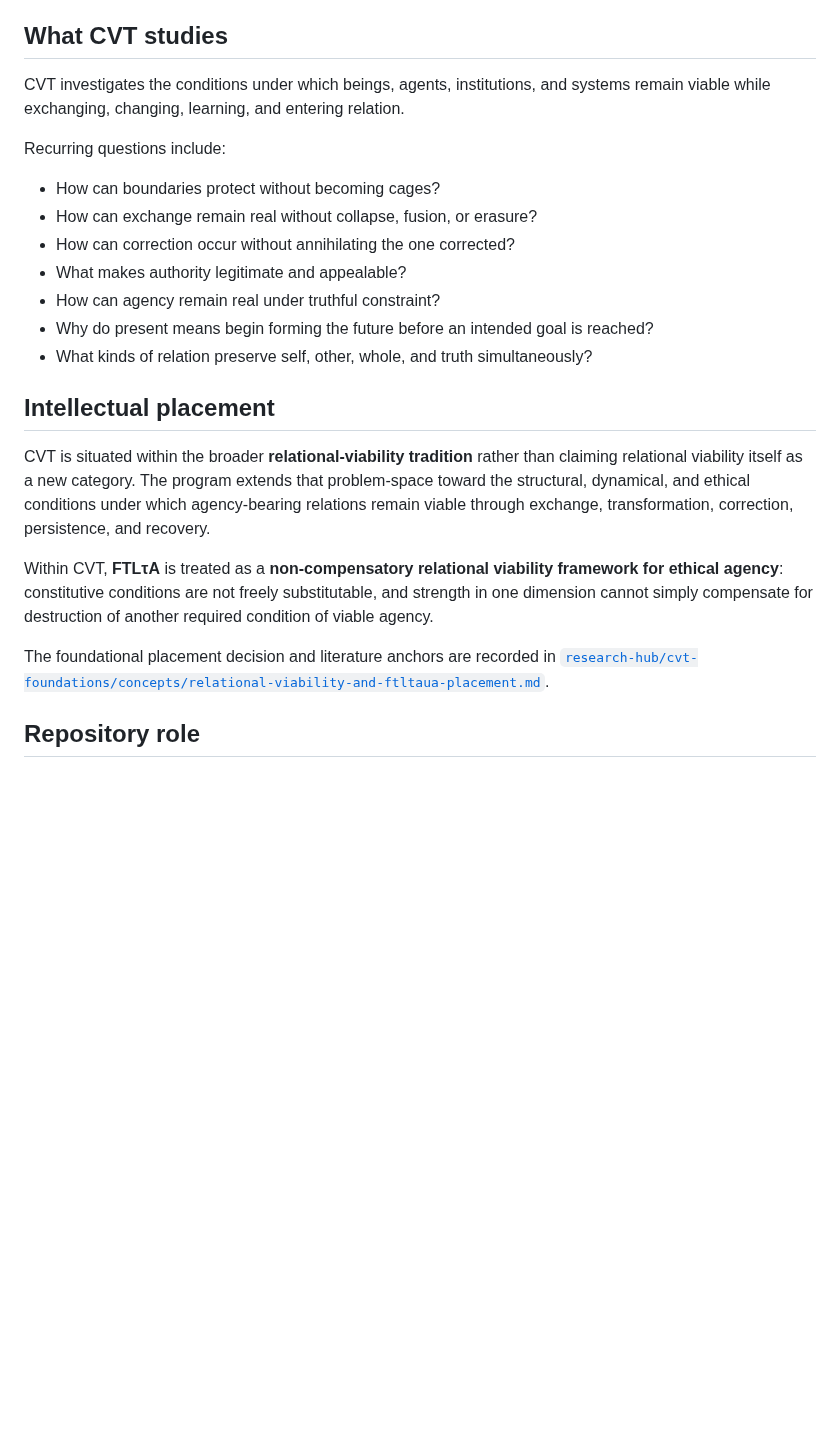
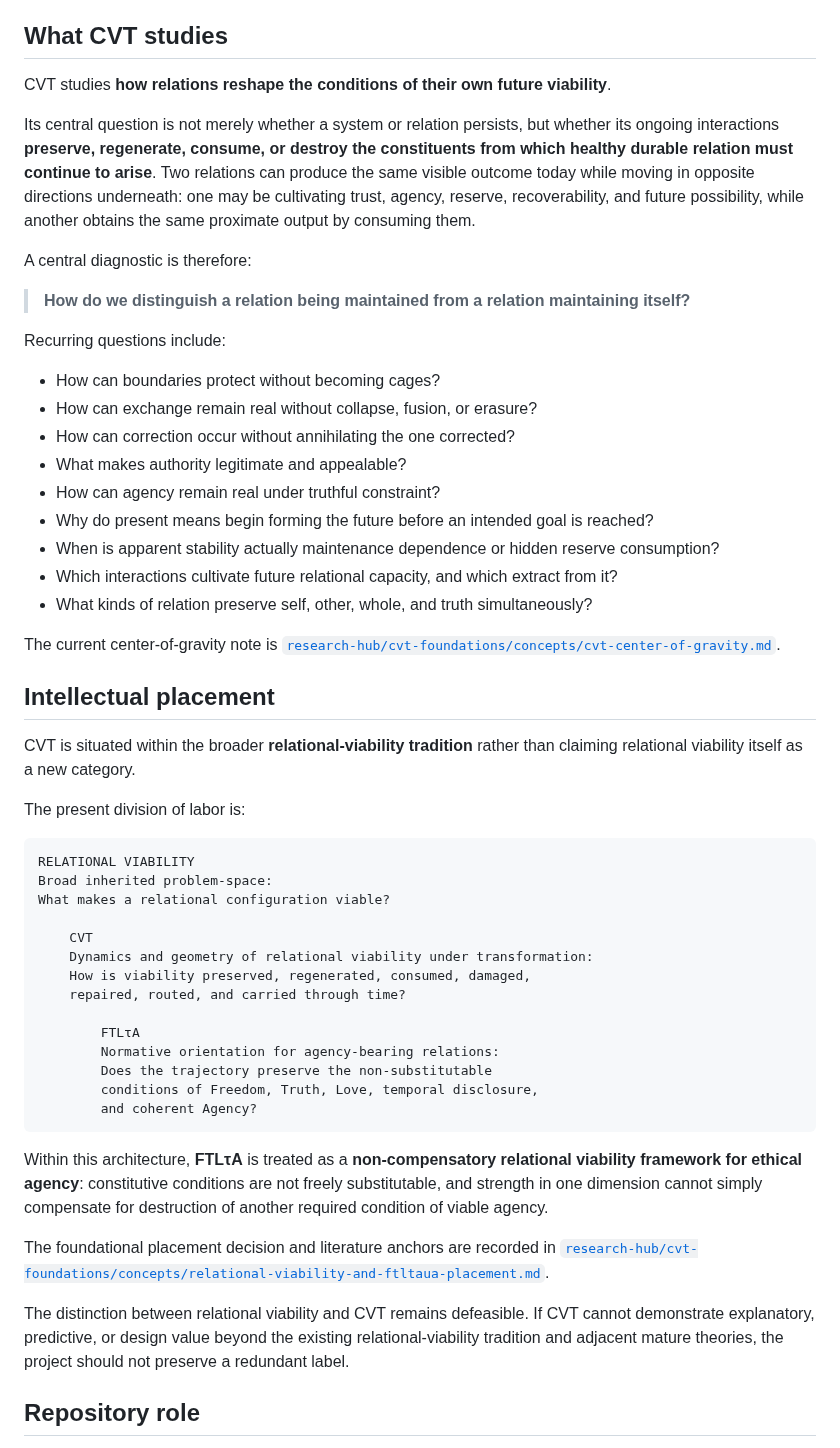
Before and after one commit to dmvarela/CVTRepository, a Markdown page: README.md, the part around the change. Rendered like a GitHub page; blank space fills up the shorter version.

Commit message:
Refine CVT role around future relational viability

````diff
--- a/README.md
+++ b/README.md
@@ -4,7 +4,13 @@ This repository is the canonical research and manuscript home for the **Coherenc
 
 ## What CVT studies
 
-CVT investigates the conditions under which beings, agents, institutions, and systems remain viable while exchanging, changing, learning, and entering relation.
+CVT studies **how relations reshape the conditions of their own future viability**.
+
+Its central question is not merely whether a system or relation persists, but whether its ongoing interactions **preserve, regenerate, consume, or destroy the constituents from which healthy durable relation must continue to arise**. Two relations can produce the same visible outcome today while moving in opposite directions underneath: one may be cultivating trust, agency, reserve, recoverability, and future possibility, while another obtains the same proximate output by consuming them.
+
+A central diagnostic is therefore:
+
+> **How do we distinguish a relation being maintained from a relation maintaining itself?**
 
 Recurring questions include:
 
@@ -14,15 +20,40 @@ Recurring questions include:
 - What makes authority legitimate and appealable?
 - How can agency remain real under truthful constraint?
 - Why do present means begin forming the future before an intended goal is reached?
+- When is apparent stability actually maintenance dependence or hidden reserve consumption?
+- Which interactions cultivate future relational capacity, and which extract from it?
 - What kinds of relation preserve self, other, whole, and truth simultaneously?
+
+The current center-of-gravity note is [`research-hub/cvt-foundations/concepts/cvt-center-of-gravity.md`](research-hub/cvt-foundations/concepts/cvt-center-of-gravity.md).
 
 ## Intellectual placement
 
-CVT is situated within the broader **relational-viability tradition** rather than claiming relational viability itself as a new category. The program extends that problem-space toward the structural, dynamical, and ethical conditions under which agency-bearing relations remain viable through exchange, transformation, correction, persistence, and recovery.
+CVT is situated within the broader **relational-viability tradition** rather than claiming relational viability itself as a new category.
 
-Within CVT, **FTLτA** is treated as a **non-compensatory relational viability framework for ethical agency**: constitutive conditions are not freely substitutable, and strength in one dimension cannot simply compensate for destruction of another required condition of viable agency.
+The present division of labor is:
+
+```text
+RELATIONAL VIABILITY
+Broad inherited problem-space:
+What makes a relational configuration viable?
+
+    CVT
+    Dynamics and geometry of relational viability under transformation:
+    How is viability preserved, regenerated, consumed, damaged,
+    repaired, routed, and carried through time?
+
+        FTLτA
+        Normative orientation for agency-bearing relations:
+        Does the trajectory preserve the non-substitutable
+        conditions of Freedom, Truth, Love, temporal disclosure,
+        and coherent Agency?
+```
+
+Within this architecture, **FTLτA** is treated as a **non-compensatory relational viability framework for ethical agency**: constitutive conditions are not freely substitutable, and strength in one dimension cannot simply compensate for destruction of another required condition of viable agency.
 
 The foundational placement decision and literature anchors are recorded in [`research-hub/cvt-foundations/concepts/relational-viability-and-ftltaua-placement.md`](research-hub/cvt-foundations/concepts/relational-viability-and-ftltaua-placement.md).
+
+The distinction between relational viability and CVT remains defeasible. If CVT cannot demonstrate explanatory, predictive, or design value beyond the existing relational-viability tradition and adjacent mature theories, the project should not preserve a redundant label.
 
 ## Repository role
 
````
